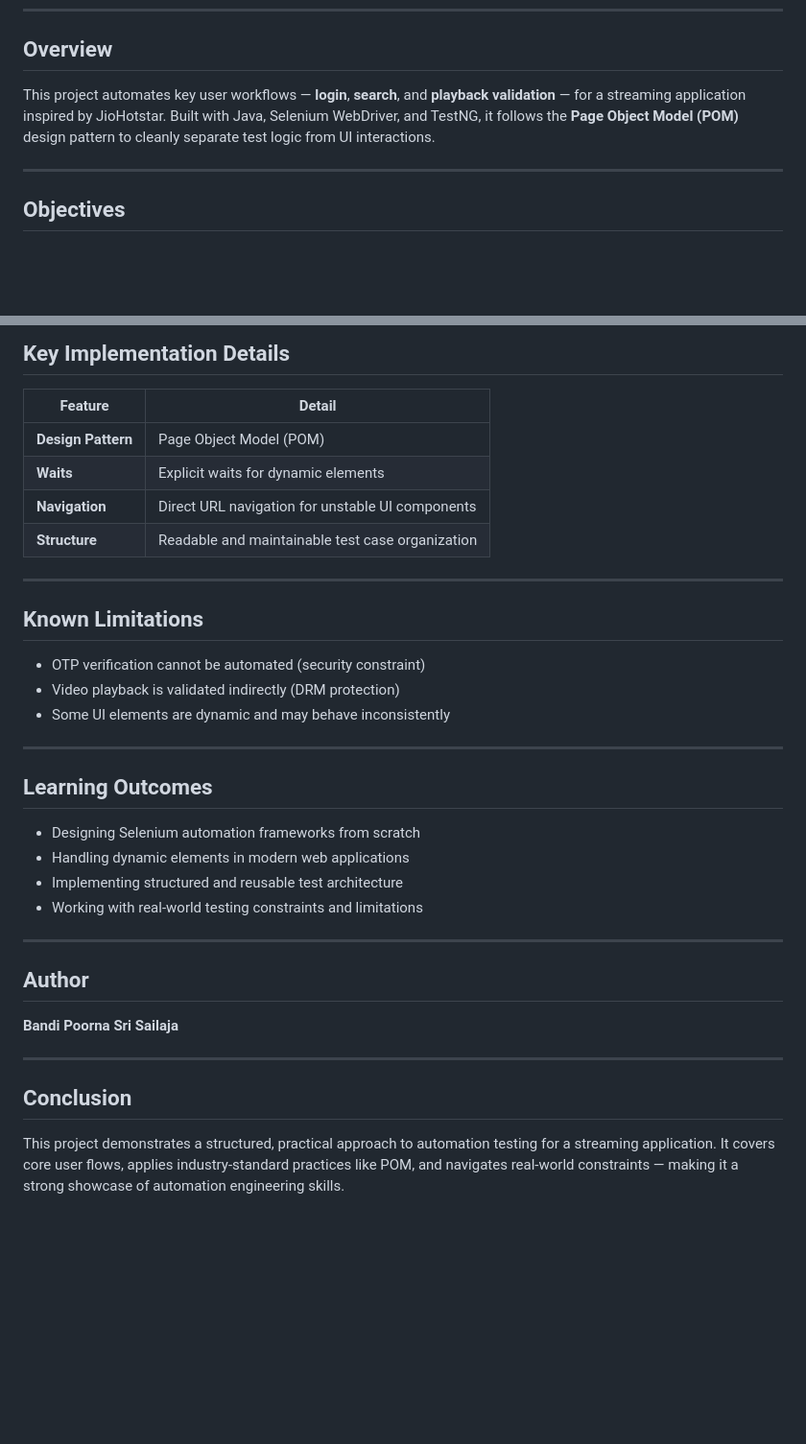
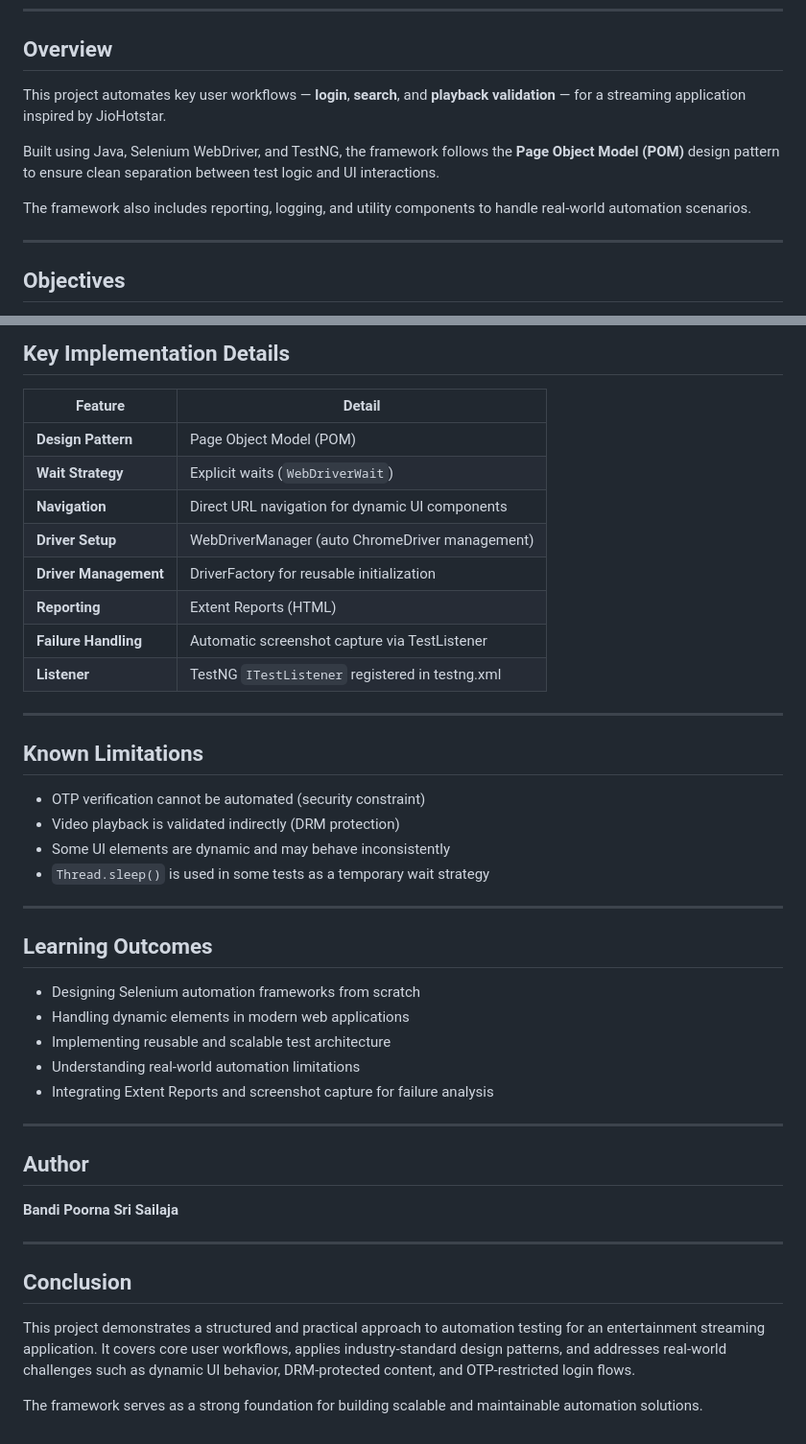
Before and after one commit to sailubandi/Entertainment-Application-Testing, a Markdown page: README.md, 2 parts joined by grey strips. Shown at 96% size. Drawn GitHub-style; blank space fills up the shorter version.

```diff
--- a/README.md
+++ b/README.md
@@ -6,7 +6,11 @@
 
 ## Overview
 
-This project automates key user workflows — **login**, **search**, and **playback validation** — for a streaming application inspired by JioHotstar. Built with Java, Selenium WebDriver, and TestNG, it follows the **Page Object Model (POM)** design pattern to cleanly separate test logic from UI interactions.
+This project automates key user workflows — **login**, **search**, and **playback validation** — for a streaming application inspired by JioHotstar.
+
+Built using Java, Selenium WebDriver, and TestNG, the framework follows the **Page Object Model (POM)** design pattern to ensure clean separation between test logic and UI interactions.
+
+The framework also includes reporting, logging, and utility components to handle real-world automation scenarios.
 
 ---
 
@@ -128,11 +213,15 @@ Right-click testng.xml → Run As → TestNG Suite
 ## Key Implementation Details
 
 | Feature | Detail |
-|--------|--------|
+|---------|--------|
 | **Design Pattern** | Page Object Model (POM) |
-| **Waits** | Explicit waits for dynamic elements |
-| **Navigation** | Direct URL navigation for unstable UI components |
-| **Structure** | Readable and maintainable test case organization |
+| **Wait Strategy** | Explicit waits (`WebDriverWait`) |
+| **Navigation** | Direct URL navigation for dynamic UI components |
+| **Driver Setup** | WebDriverManager (auto ChromeDriver management) |
+| **Driver Management** | DriverFactory for reusable initialization |
+| **Reporting** | Extent Reports (HTML) |
+| **Failure Handling** | Automatic screenshot capture via TestListener |
+| **Listener** | TestNG `ITestListener` registered in testng.xml |
 
 ---
 
@@ -141,6 +230,7 @@ Right-click testng.xml → Run As → TestNG Suite
 - OTP verification cannot be automated (security constraint)
 - Video playback is validated indirectly (DRM protection)
 - Some UI elements are dynamic and may behave inconsistently
+- `Thread.sleep()` is used in some tests as a temporary wait strategy
 
 ---
 
@@ -148,8 +238,9 @@ Right-click testng.xml → Run As → TestNG Suite
 
 - Designing Selenium automation frameworks from scratch
 - Handling dynamic elements in modern web applications
-- Implementing structured and reusable test architecture
-- Working with real-world testing constraints and limitations
+- Implementing reusable and scalable test architecture
+- Understanding real-world automation limitations
+- Integrating Extent Reports and screenshot capture for failure analysis
 
 ---
 
@@ -161,4 +252,6 @@ Right-click testng.xml → Run As → TestNG Suite
 
 ## Conclusion
 
-This project demonstrates a structured, practical approach to automation testing for a streaming application. It covers core user flows, applies industry-standard practices like POM, and navigates real-world constraints — making it a strong showcase of automation engineering skills.
+This project demonstrates a structured and practical approach to automation testing for an entertainment streaming application. It covers core user workflows, applies industry-standard design patterns, and addresses real-world challenges such as dynamic UI behavior, DRM-protected content, and OTP-restricted login flows.
+
+The framework serves as a strong foundation for building scalable and maintainable automation solutions.
```
Also changed, not shown: other parts of README.md (+108 -27 lines).
